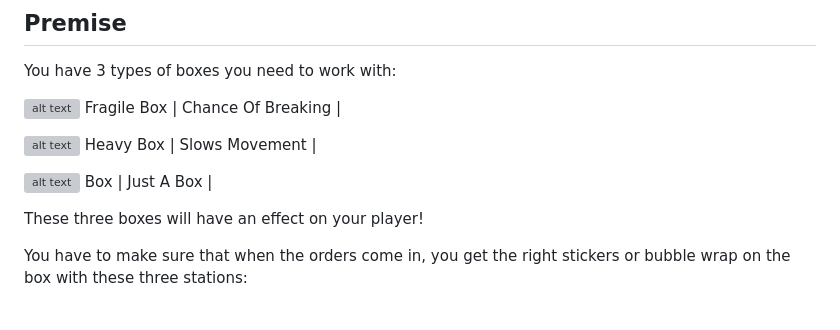
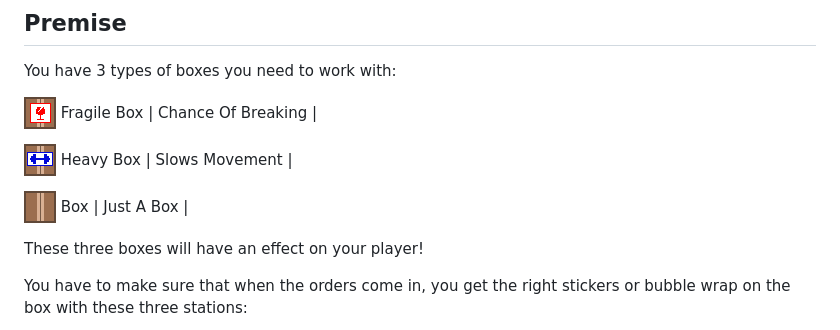
Before and after one commit to ConfirmedToBeACabbage/BCGameJam2020, a Markdown page: README.md, the part around the change printed below. Rendered like a GitHub page; pictures changed too: Images/box.png (added); grey boxes are pictures that could not be loaded.

```diff
--- a/README.md
+++ b/README.md
@@ -26,11 +26,11 @@ correct shipments out of the factory! What highscore can you reach?
 
 You have 3 types of boxes you need to work with:
 
-![alt text](images/fragileBox.png) Fragile Box | Chance Of Breaking |
+![Screenshot](Images/fragileBox.png) Fragile Box | Chance Of Breaking |
 
-![alt text](images/heavyBox.png) Heavy Box | Slows Movement |
+![Screenshot](Images/heavyBox.png) Heavy Box | Slows Movement |
 
-![alt text](images/box.png) Box | Just A Box |
+![Screenshot](Images/box.png) Box | Just A Box |
 
 These three boxes will have an effect on your player!
 
```
Also changed, not shown: other parts of README.md (+6 -6 lines).
